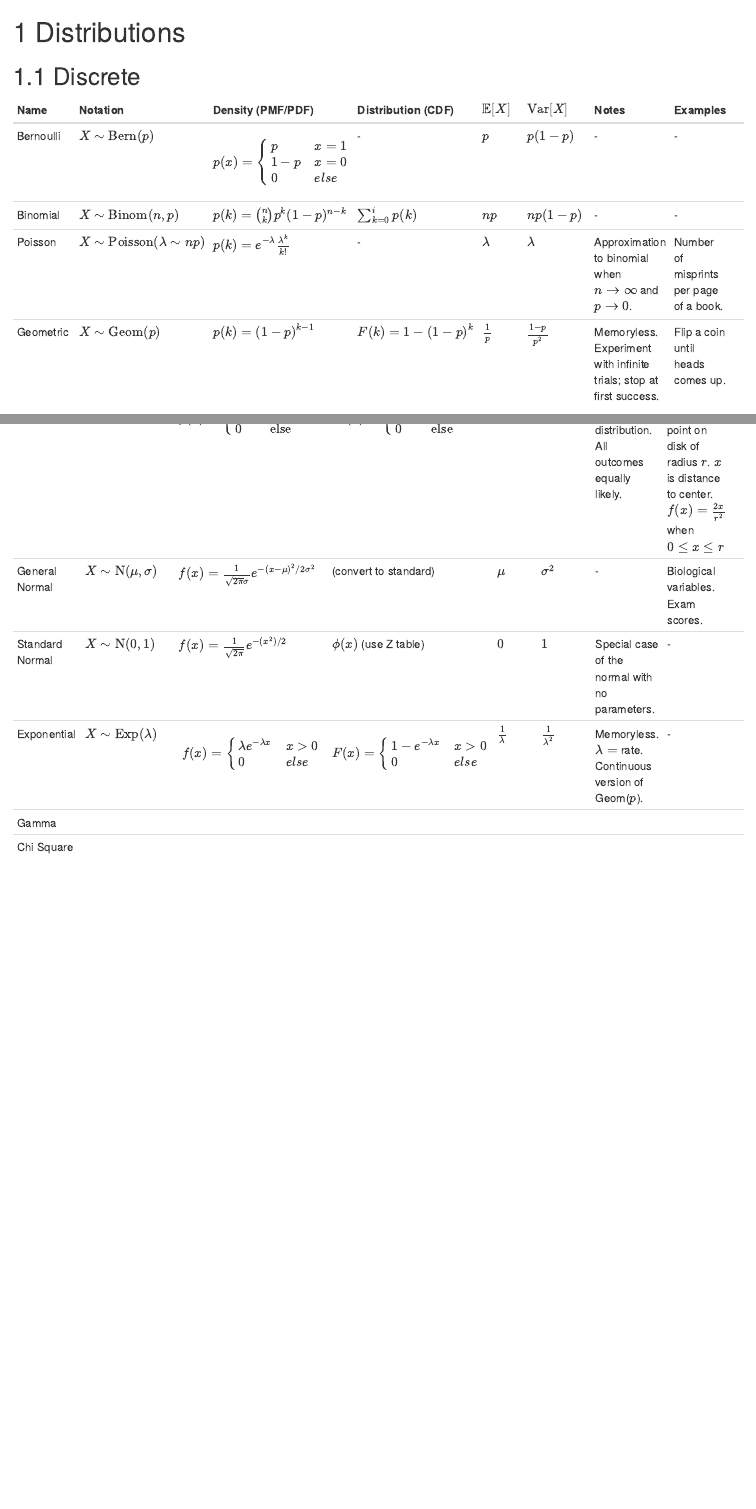
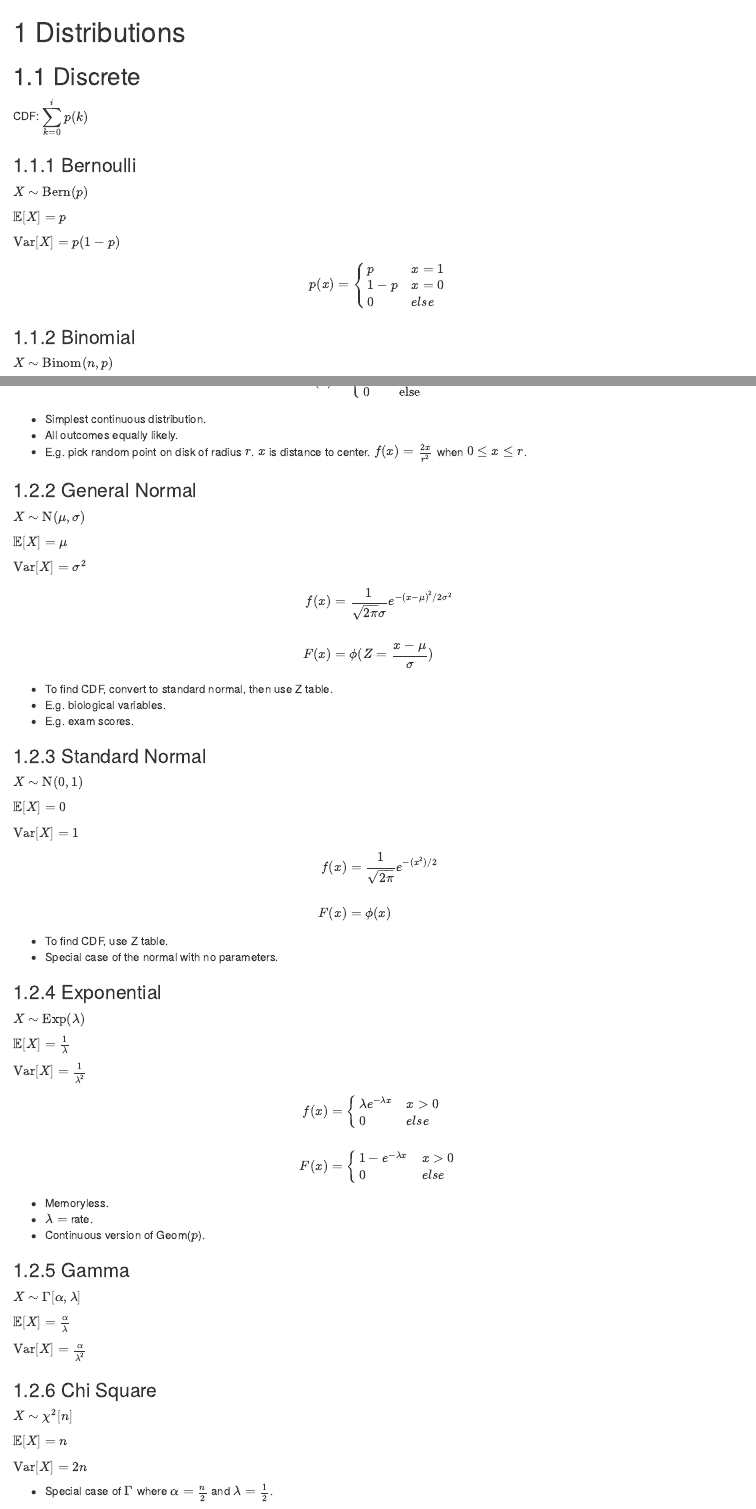
Before and after one commit to kelly-sovacool/learning-stats, an R Markdown document (01-distr.Rmd): the page in a window 1100 px wide, from its top, and a second part further down, joined at a grey line. Rendered offline with R 4.5, knitr and Pandoc, with nearby package versions; drawn as R Markdown's standard HTML page in place of the format the file asks for.

Commit message:
get rid of table, use ### (H3) instead per distribution

```diff
--- a/01-distr.Rmd
+++ b/01-distr.Rmd
@@ -1,10 +1,23 @@
 # Distributions
 
+## Discrete
 
-## Discrete
-| Name            | Notation | Density (PMF/PDF) | Distribution (CDF) | $\mathbb{E}[X]$ | $\text{Var}[X]$ | Notes | Examples |
-| --------------- |---------------|----------|--------------------|--------------------|-----------------|----------|----------|----------|
-| Bernoulli       | $X\sim\text{Bern}(p)$ | \begin{equation} p(x) = \begin{cases} p & x=1 \\ 1-p & x=0 \\ 0 & else \end{cases}\end{equation} | - | $p$ | $p(1-p)$ | - | - |
-| Binomial        | $X\sim\text{Binom}(n,p)$ | $p(k) = \binom{n}{k} p^k (1-p)^{n-k}$ | $\sum_{k=0}^i p(k)$ | $np$ | $np(1-p)$ | - | - |
-| Poisson         | $X\sim\text{Poisson}(\lambda\sim np)$ | $p(k) = e^{-\lambda} \frac{\lambda^k}{k!}$ | - | \( \lambda \) | \( \lambda \) | Approximation to binomial when $n \rightarrow \infty$ and $p \rightarrow 0$. | Number of misprints per page of a book. |
-| Geometric       | $X\sim\text{Geom}(p)$ | $p(k)=(1-p)^{k-1}$ | $F(k)=1-(1-p)^k$ | $\frac{1}{p}$ | $\frac{1-p}{p^2}$ | Memoryless. Experiment with infinite trials; stop at first success. | Flip a coin until heads comes up. |
+CDF: $\displaystyle\sum_{k=0}^i p(k)$
+
+### Bernoulli
+$X\sim\text{Bern}(p)$
+
+$\mathbb{E}[X] = p$
+
+$\text{Var}[X] = p(1-p)$
+
+\begin{equation}\begin{aligned}
+p(x) =
+\begin{cases}
+p & x=1 \\
+1-p & x=0 \\
+0 & else
+\end{cases}\end{aligned}\end{equation}
+
+### Binomial
+$X\sim\text{Binom}(n,p)$
@@ -17,5 +61,0 @@
-| General Normal  | $X\sim\text{N}(\mu,\sigma)$ | $f(x) = \frac{1}{\sqrt{2\pi}\sigma} e^{-(x-\mu)^2/2\sigma^2}$ | (convert to standard) | $\mu$ | $\sigma^2$ | - | Biological variables. Exam scores. |
-| Standard Normal | $X\sim\text{N}(0,1)$ | $f(x) = \frac{1}{\sqrt{2\pi}} e^{-(x^2)/2}$ | $\phi(x)$ (use Z table) | $0$ | $1$ | Special case of the normal with no parameters. | - |
-| Exponential     | $X\sim\text{Exp}(\lambda)$ | \begin{equation}f(x)=\begin{cases} \lambda e^{-\lambda x} & x > 0 \\ 0 & else \end{cases} \end{equation} | \begin{equation} F(x) = \begin{cases} 1-e^{-\lambda x} & x > 0 \\ 0 & else \end{cases} \end{equation} | $\frac{1}{\lambda}$ | $\frac{1}{\lambda^2}$ | Memoryless. $\lambda=$ rate. Continuous version of Geom($p$). | - |
-| Gamma | | | | | | | |
-| Chi Square | | | | | | | |
@@ -21,0 +79,83 @@
+0 & \text{else}
+\end{cases}\end{aligned}\end{equation}
+
+- Simplest continuous distribution.
+- All outcomes equally likely.
+- E.g. pick random point on disk of radius $r$. $x$ is distance to center. $f(x) = \frac{2x}{r^2}$ when $0 \leq x \leq r$.
+
+### General Normal
+$X\sim\text{N}(\mu,\sigma)$
+
+$\mathbb{E}[X] = \mu$
+
+$\text{Var}[X] = \sigma^2$
+
+\begin{equation}\begin{aligned}
+f(x) &= \frac{1}{\sqrt{2\pi}\sigma} e^{-(x-\mu)^2/2\sigma^2} \\
+\\
+F(x) &= \phi(Z=\frac{x-\mu}{\sigma})
+\end{aligned}\end{equation}
+
+
+- To find CDF, convert to standard normal, then use Z table.
+- E.g. biological variables.
+- E.g. exam scores.
+
+### Standard Normal
+$X\sim\text{N}(0,1)$
+
+$\mathbb{E}[X] = 0$
+
+$\text{Var}[X] = 1$
+
+\begin{equation}\begin{aligned}
+f(x) &= \frac{1}{\sqrt{2\pi}} e^{-(x^2)/2} \\
+\\
+F(x) &= \phi(x)
+\end{aligned}\end{equation}
+
+- To find CDF, use Z table.
+- Special case of the normal with no parameters.
+
+### Exponential
+$X\sim\text{Exp}(\lambda)$
+
+$\mathbb{E}[X] = \frac{1}{\lambda}$
+
+$\text{Var}[X] = \frac{1}{\lambda^2}$
+
+\begin{equation}\begin{aligned}
+f(x) &=
+\begin{cases}
+\lambda e^{-\lambda x} & x > 0 \\
+0 & else \\
+\end{cases} \\
+\\
+F(x) &=
+\begin{cases}
+1-e^{-\lambda x} & x > 0 \\
+0 & else
+\end{cases}
+\end{aligned}\end{equation}
+
+- Memoryless.
+- $\lambda=$ rate.
+- Continuous version of Geom($p$).
+
+### Gamma
+
+$X\sim\Gamma[\alpha,\lambda]$
+
+$\mathbb{E}[X] = \frac{\alpha}{\lambda}$
+
+$\text{Var}[X] = \frac{\alpha}{\lambda^2}$
+
+### Chi Square
+
+$X\sim\chi^2[n]$
+
+$\mathbb{E}[X] = n$
+
+$\text{Var}[X] = 2n$
+
+- Special case of $\Gamma$ where $\alpha=\frac{n}{2}$ and $\lambda=\frac{1}{2}$.
```
Also changed, not shown: docs/search_index.json, 01-distr.Rmd (55 more changed lines), 3 other files.
